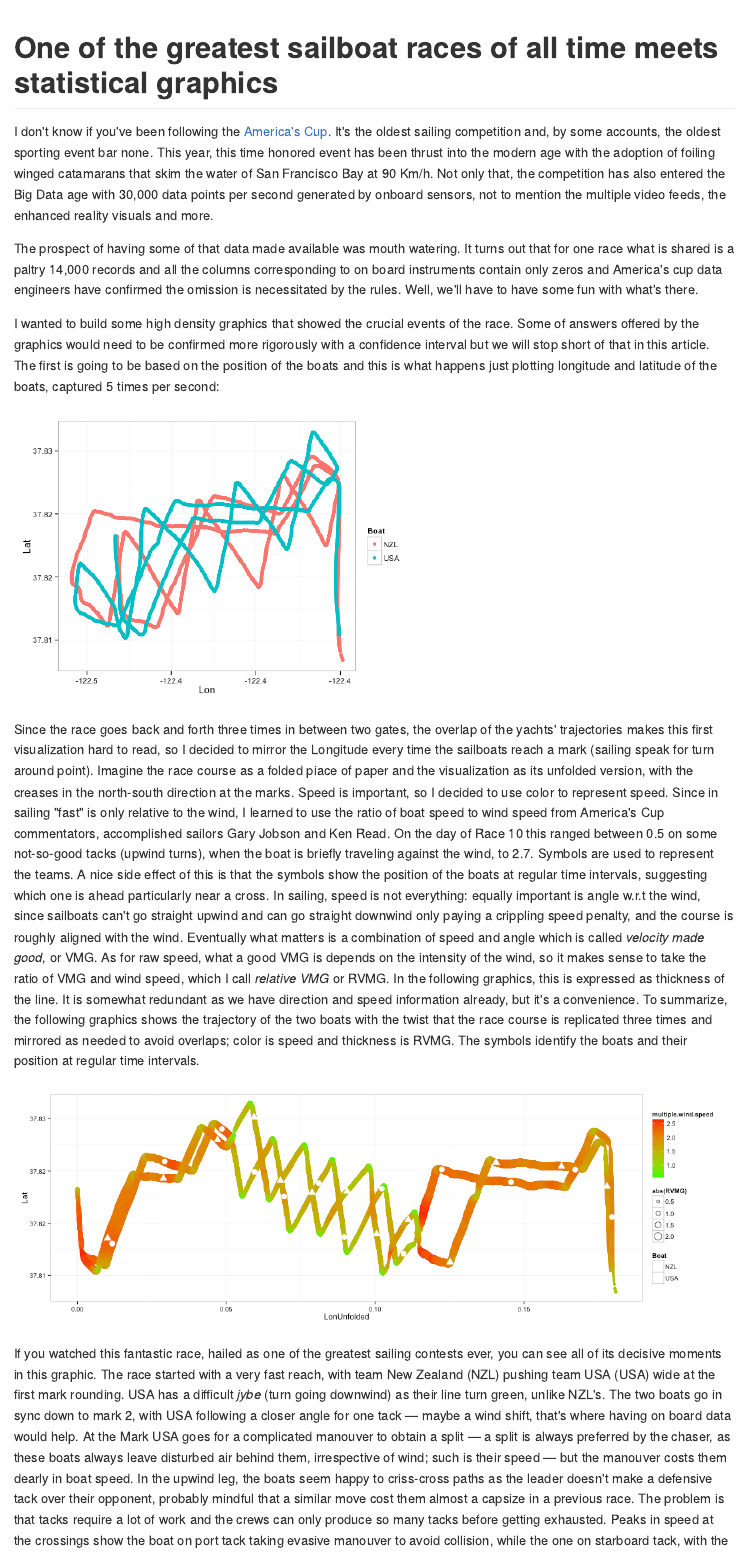
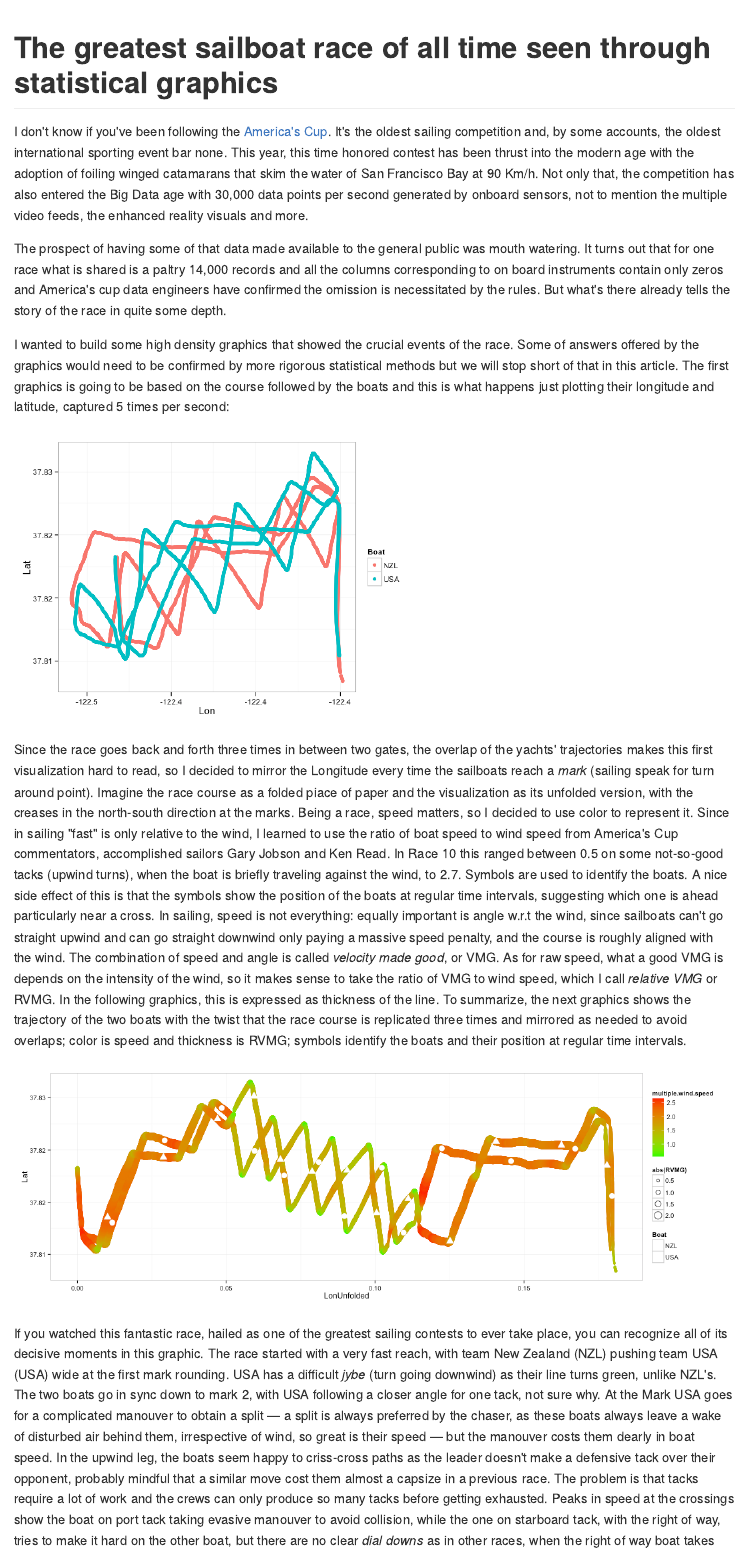
Before and after one commit to piccolbo/ac34, an R Markdown document (race10.Rmd): the page in a window 1100 px wide, from its top. The pictures show the output file race10.md that the author committed with the source, drawn offline in the style of GitHub.

Commit message:
touch ups

````diff
--- a/race10.Rmd
+++ b/race10.Rmd
@@ -1,16 +1,16 @@
 ```{r echo = FALSE}
 opts_chunk$set(echo = FALSE)
 ```
-#  One of the greatest sailboat races of all time meets statistical graphics
+# The greatest sailboat race of all time seen through statistical graphics
 
 ``` {r}
 library(ggplot2)
 library(plyr)
 ```
 
-I don't know if you've been following the [America's Cup](http://americascup.com). It's the oldest sailing competition and, by some accounts, the oldest sporting event bar none. This year, this time honored event has been thrust into the modern age with the adoption of foiling winged catamarans that skim the water of San Francisco Bay at 90 Km/h. Not only that, the competition has also entered the Big Data age with 30,000 data points per second generated by onboard sensors, not to mention the multiple video feeds, the enhanced reality visuals and more.
+I don't know if you've been following the [America's Cup](http://americascup.com). It's the oldest sailing competition and, by some accounts, the oldest international sporting event bar none. This year, this time honored contest has been thrust into the modern age with the adoption of foiling winged catamarans that skim the water of San Francisco Bay at 90 Km/h. Not only that, the competition has also entered the Big Data age with 30,000 data points per second generated by onboard sensors, not to mention the multiple video feeds, the enhanced reality visuals and more.
 
-The prospect of having some of that data made available was mouth watering. It turns out that for one race what is shared is a paltry 14,000 records and all the columns corresponding to on board instruments contain only zeros and America's cup data engineers have confirmed the omission is necessitated by the rules. Well, we'll have to have some fun with what's there.
+The prospect of having some of that data made available to the general public was mouth watering. It turns out that for one race what is shared is a paltry 14,000 records and all the columns corresponding to on board instruments contain only zeros and America's cup data engineers have confirmed the omission is necessitated by the rules. But what's there already tells the story of the race in quite some depth.
 
 ``` {r}
 r10 =
@@ -36,7 +36,7 @@ r10$min = with(r10, (Secs - min(Secs))/60)
 r10ss = subset(r10, round(Secs * 10) %%1000 == 500 )
 ```
 
-I wanted to build some high density graphics that showed the crucial events of the race. Some of answers offered by the graphics would need to be confirmed more rigorously with a confidence interval but we will stop short of that in this article. The first is going to be based on the position of the boats and this is what happens just plotting longitude and latitude of the boats, captured 5 times per second:
+I wanted to build some high density graphics that showed the crucial events of the race. Some of answers offered by the graphics would need to be confirmed by more rigorous statistical methods but we will stop short of that in this article. The first graphics is going to be based on the course followed by the boats and this is what happens just plotting their longitude and latitude, captured 5 times per second:
 
 ```{r fig.width = 7, fig.height = 5}
 theme_set(theme_bw())
@@ -49,7 +49,7 @@ ggplot(
 	geom_point()
 ```
 
-Since the race goes back and forth three times in between two gates, the overlap of the yachts' trajectories makes this first visualization hard to read, so I decided to mirror the Longitude every time the sailboats reach a mark (sailing speak for turn around point). Imagine the race course as a folded piace of paper and the visualization as its unfolded version, with the creases in the north-south direction at the marks. Speed is important, so I decided to use color to represent speed. Since in sailing "fast" is only relative to the wind, I learned to use the ratio of boat speed to wind speed from America's Cup commentators, accomplished sailors Gary Jobson and Ken Read. On the day of Race 10 this ranged between 0.5 on some not-so-good tacks (upwind turns), when the boat is briefly traveling against the wind, to 2.7. Symbols are used to represent the teams. A nice side effect of this is that the symbols show the position of the boats at regular time intervals, suggesting which one is ahead particularly near a cross. In sailing, speed is not everything: equally important is angle w.r.t the wind, since sailboats can't go straight upwind and can go straight downwind only paying a crippling speed penalty, and the course is roughly aligned with the wind. Eventually what matters is a combination of speed and angle which is called *velocity made good*, or VMG. As for raw speed, what a good VMG is depends on the intensity of the wind, so it makes sense to take the ratio of VMG and wind speed, which I call *relative VMG* or RVMG. In the following graphics, this is expressed as thickness of the line. It is somewhat redundant as we have direction and speed information already, but it's a convenience. To summarize, the following graphics shows the trajectory of the two boats with the twist that the race course is replicated three times and mirrored as needed to avoid overlaps; color is speed and thickness is RVMG. The symbols identify the boats and their position at regular time intervals.
+Since the race goes back and forth three times in between two gates, the overlap of the yachts' trajectories makes this first visualization hard to read, so I decided to mirror the Longitude every time the sailboats reach a *mark* (sailing speak for turn around point). Imagine the race course as a folded piace of paper and the visualization as its unfolded version, with the creases in the north-south direction at the marks. Being a race, speed matters, so I decided to use color to represent it. Since in sailing "fast" is only relative to the wind, I learned to use the ratio of boat speed to wind speed from America's Cup commentators, accomplished sailors Gary Jobson and Ken Read. In Race 10 this ranged between 0.5 on some not-so-good tacks (upwind turns), when the boat is briefly traveling against the wind, to 2.7. Symbols are used to identify the boats. A nice side effect of this is that the symbols show the position of the boats at regular time intervals, suggesting which one is ahead particularly near a cross. In sailing, speed is not everything: equally important is angle w.r.t the wind, since sailboats can't go straight upwind and can go straight downwind only paying a massive speed penalty, and the course is roughly aligned with the wind. The combination of speed and angle is called *velocity made good*, or VMG. As for raw speed, what a good VMG is depends on the intensity of the wind, so it makes sense to take the ratio of VMG to wind speed, which I call *relative VMG* or RVMG. In the following graphics, this is expressed as thickness of the line. To summarize, the next graphics shows the trajectory of the two boats with the twist that the race course is replicated three times and mirrored as needed to avoid overlaps; color is speed and thickness is RVMG; symbols identify the boats and their position at regular time intervals.
 
 ``` {r fig.width = 15, fig.height = 5, tidy = FALSE}
 ggplot(
@@ -68,7 +68,7 @@ ggplot(
  		size = 4)
 ```
 
-If you watched this fantastic race, hailed  as one of the greatest sailing contests ever, you can see all of its decisive moments in this graphic. The race started with a very fast reach, with team New Zealand (NZL) pushing team USA (USA) wide at the first mark rounding. USA has a difficult *jybe* (turn going downwind) as their line turn green, unlike NZL's. The two boats go in sync down to mark 2, with USA following a closer angle for one tack &mdash; maybe a wind shift, that's where having on board data would help. At the Mark USA goes for a complicated manouver to obtain a split &mdash; a split is always preferred by the chaser, as these boats always leave disturbed air behind them, irrespective of wind; such is their speed &mdash; but the manouver costs them dearly in boat speed. In the upwind leg, the boats seem happy to criss-cross paths as the leader doesn't make a defensive tack over their opponent, probably mindful that a similar move cost them almost a capsize in a previous race. The problem is that tacks require a lot of work and the crews can only produce so many tacks before getting exhausted. Peaks in speed at the crossings show the boat on port tack taking evasive manouver to avoid collision, while the one on starboard tack, with the right of way, tries to make it hard on the other boat, but there were no clear *dial downs* as in other races, when the right of way boat takes aim at the other. Right before mark 3, the two boats part ways: USA ducks deeply behind NZL whereas NZL slows down heading upwind and goes into the mark rounding with a zig-zag. USA speed seems to suffer after the last jybe and they go into the dowind leg with a slight deficit, but with the split. At the first cross, a decision looms between ducking (and losing ground) or jybing (losing the split). As USA tactician Ainslie later exlained, neither looks good, and they duck. NZL is clear ahead at their next crossing and, without major errors, the race is over. USA fails to keep the pressure up though with a poor last mark rounding.
+If you watched this fantastic race, hailed as one of the greatest sailing contests to ever take place, you can recognize all of its decisive moments in this graphic. The race started with a very fast reach, with team New Zealand (NZL) pushing team USA (USA) wide at the first mark rounding. USA has a difficult *jybe* (turn going downwind) as their line turns green, unlike NZL's. The two boats go in sync down to mark 2, with USA following a closer angle for one tack, not sure why. At the Mark USA goes for a complicated manouver to obtain a split &mdash; a split is always preferred by the chaser, as these boats always leave a wake of disturbed air behind them, irrespective of wind, so great is their speed &mdash; but the manouver costs them dearly in boat speed. In the upwind leg, the boats seem happy to criss-cross paths as the leader doesn't make a defensive tack over their opponent, probably mindful that a similar move cost them almost a capsize in a previous race. The problem is that tacks require a lot of work and the crews can only produce so many tacks before getting exhausted. Peaks in speed at the crossings show the boat on port tack taking evasive manouver to avoid collision, while the one on starboard tack, with the right of way, tries to make it hard on the other boat, but there are no clear *dial downs* as in other races, when the right of way boat takes aim at the other. Right before mark 3, the two boats part ways: USA ducks deeply behind NZL whereas NZL slows down heading upwind and goes into the mark rounding with a zig-zag. USA speed seems to suffer after the last tack and they go into the dowind leg with a slight deficit, but with the split. At the first cross, a decision looms between ducking (and losing ground) or jybing (losing the split). As USA tactician Ainslie later exlained, neither looks good, but they duck. NZL is clear ahead at their next crossing and, without major errors, the race is over. USA fails to keep the pressure up though with a poor last mark rounding.
 
 Now I would like to transition into a different, more abstract visualization, but before doing that I need to show a version of the previous graphics with color representing time.
 
````
Also changed, not shown: race10.md, race10.Rmd (13 more changed lines).
